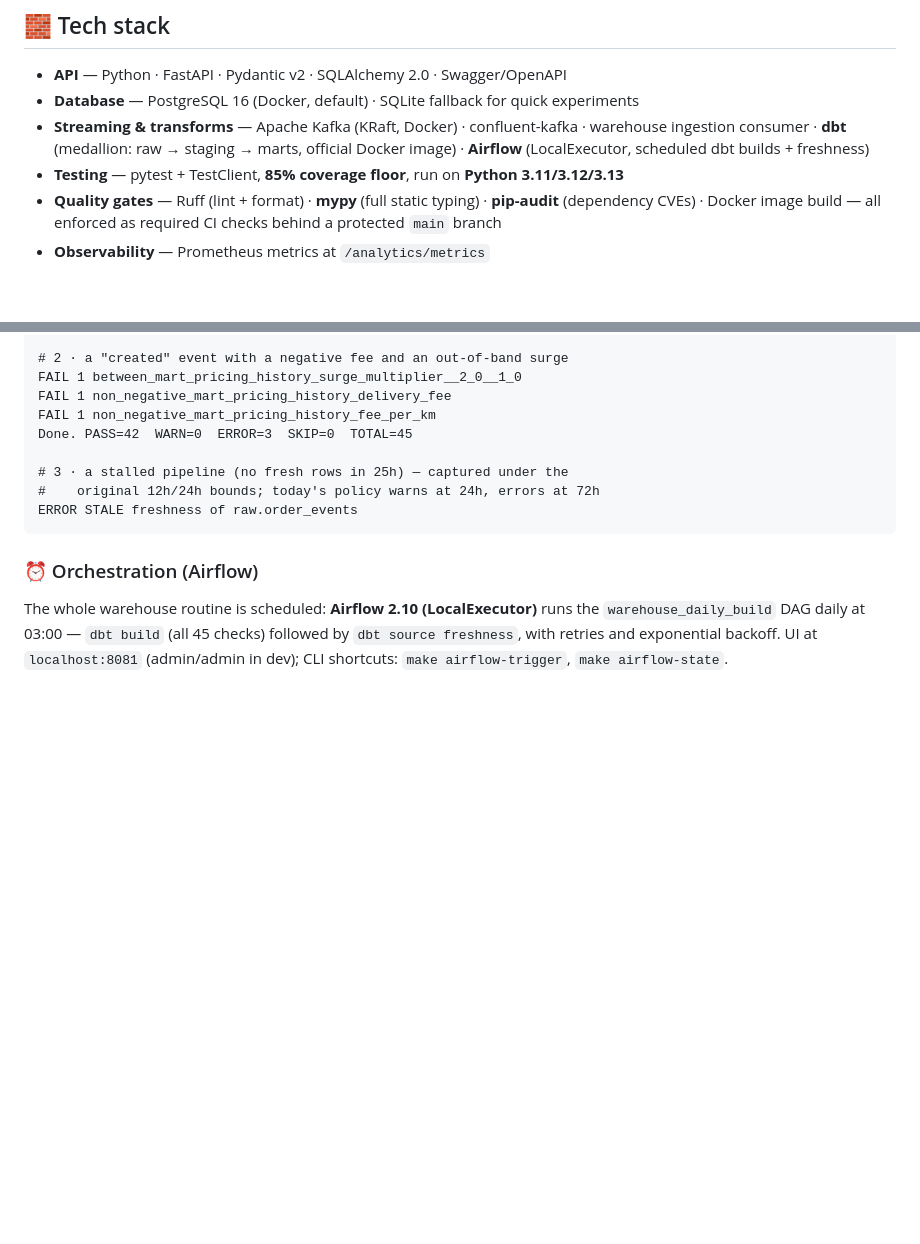
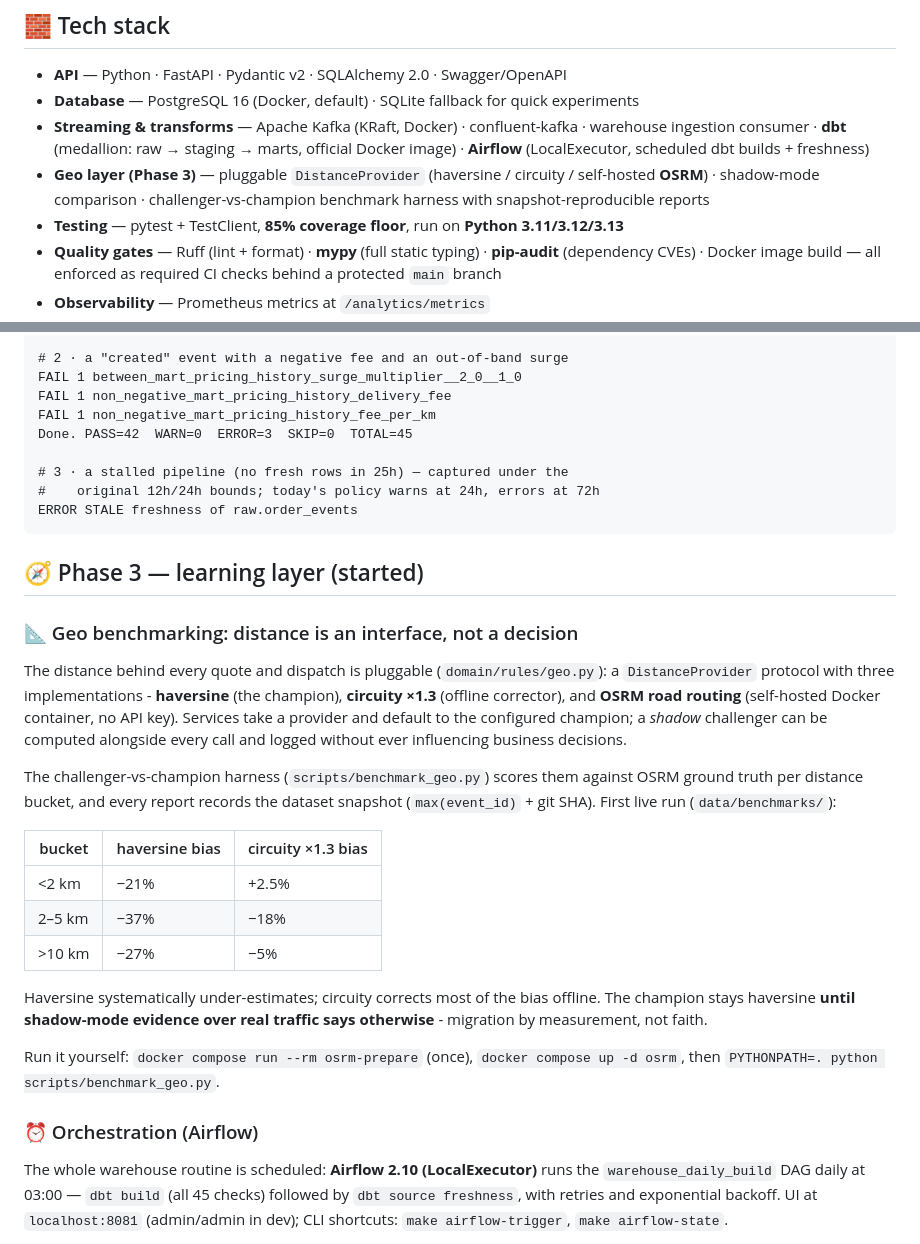
Before and after one commit to SiwarAttia6191/smart-delivery-ops, a Markdown page: README.md, 2 parts joined by grey strips. GitHub-like rendering; blank space fills up the shorter version.

Commit message:
docs(readme): Phase 3 opens - geo benchmarking layer
Distance-is-an-interface section: the three providers, shadow mode,
the benchmark harness with snapshot convention, and the first live
per-bucket results (haversine -21..-37% bias vs OSRM; circuity corrects
most of it). Tech stack gains the geo-layer row.

````diff
--- a/README.md
+++ b/README.md
@@ -34,6 +34,7 @@ analytics in one system.
 - **API** — Python · FastAPI · Pydantic v2 · SQLAlchemy 2.0 · Swagger/OpenAPI
 - **Database** — PostgreSQL 16 (Docker, default) · SQLite fallback for quick experiments
 - **Streaming & transforms** — Apache Kafka (KRaft, Docker) · confluent-kafka · warehouse ingestion consumer · **dbt** (medallion: raw → staging → marts, official Docker image) · **Airflow** (LocalExecutor, scheduled dbt builds + freshness)
+- **Geo layer (Phase 3)** — pluggable `DistanceProvider` (haversine / circuity / self-hosted **OSRM**) · shadow-mode comparison · challenger-vs-champion benchmark harness with snapshot-reproducible reports
 - **Testing** — pytest + TestClient, **85% coverage floor**, run on **Python 3.11/3.12/3.13**
 - **Quality gates** — Ruff (lint + format) · **mypy** (full static typing) · **pip-audit** (dependency CVEs) · Docker image build — all enforced as required CI checks behind a protected `main` branch
 - **Observability** — Prometheus metrics at `/analytics/metrics`
@@ -270,6 +271,36 @@ Done. PASS=42  WARN=0  ERROR=3  SKIP=0  TOTAL=45
 ERROR STALE freshness of raw.order_events
 ```
 
+## 🧭 Phase 3 — learning layer (started)
+
+### 📐 Geo benchmarking: distance is an interface, not a decision
+
+The distance behind every quote and dispatch is pluggable
+(`domain/rules/geo.py`): a `DistanceProvider` protocol with three
+implementations - **haversine** (the champion), **circuity ×1.3** (offline
+corrector), and **OSRM road routing** (self-hosted Docker container, no API
+key). Services take a provider and default to the configured champion; a
+*shadow* challenger can be computed alongside every call and logged without
+ever influencing business decisions.
+
+The challenger-vs-champion harness (`scripts/benchmark_geo.py`) scores them
+against OSRM ground truth per distance bucket, and every report records the
+dataset snapshot (`max(event_id)` + git SHA). First live run
+(`data/benchmarks/`):
+
+| bucket | haversine bias | circuity ×1.3 bias |
+|---|---|---|
+| <2 km | −21% | +2.5% |
+| 2–5 km | −37% | −18% |
+| >10 km | −27% | −5% |
+
+Haversine systematically under-estimates; circuity corrects most of the bias
+offline. The champion stays haversine **until shadow-mode evidence over real
+traffic says otherwise** - migration by measurement, not faith.
+
+Run it yourself: `docker compose run --rm osrm-prepare` (once), `docker
+compose up -d osrm`, then `PYTHONPATH=. python scripts/benchmark_geo.py`.
+
 ### ⏰ Orchestration (Airflow)
 
 The whole warehouse routine is scheduled: **Airflow 2.10 (LocalExecutor)**
````
